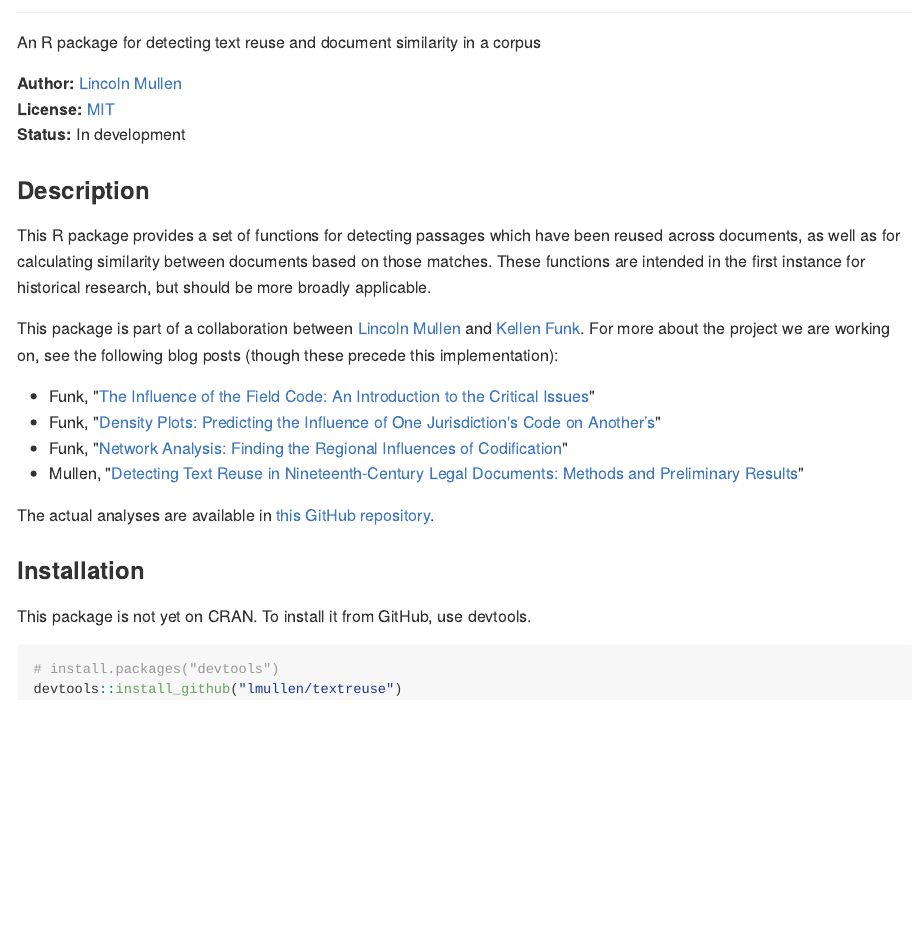
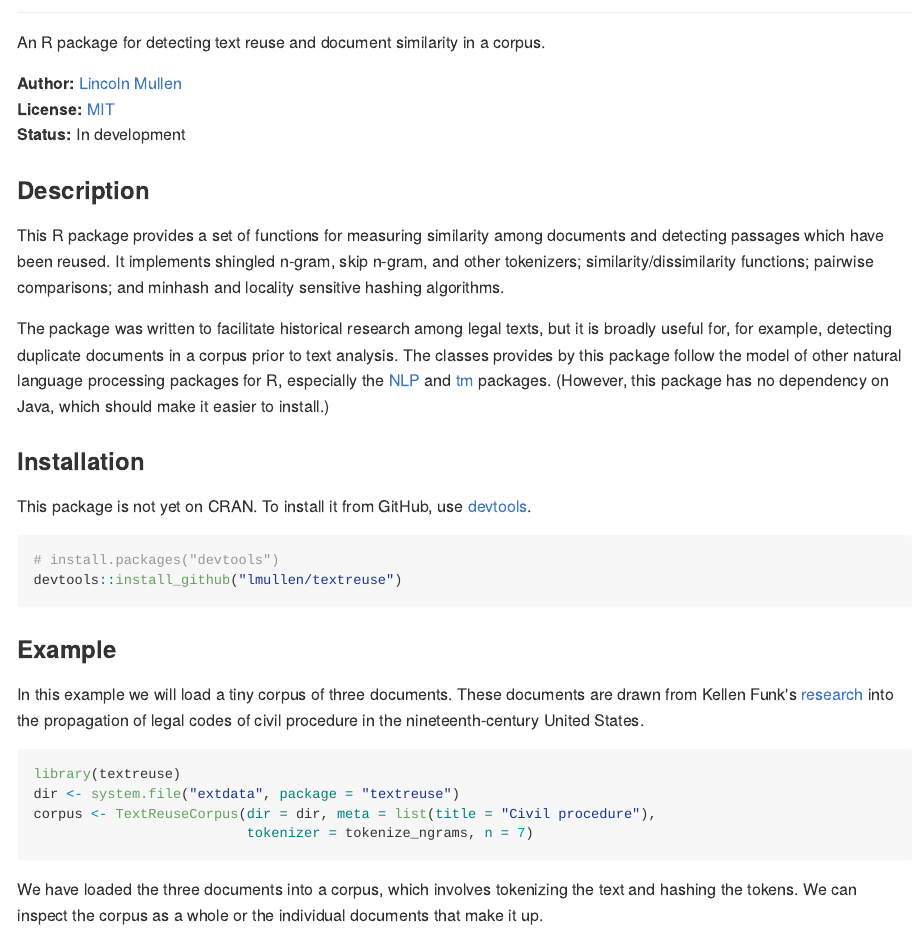
Before and after one commit to ropensci/textreuse, an R Markdown document (README.Rmd): the page in a window 1100 px wide, from 60 px down. The pictures show the output file README.md that the author committed with the source, drawn offline in the style of GitHub; long lines of code are wrapped; badge pictures from the web are left out.

Commit message:
Rewrite README

````diff
--- a/README.Rmd
+++ b/README.Rmd
@@ -16,7 +16,7 @@
 
 ## textreuse
 
-An R package for detecting text reuse and document similarity in a corpus
+An R package for detecting text reuse and document similarity in a corpus.
 
 **Author:** [Lincoln Mullen](http://lincolnmullen.com)<br>
 **License:** [MIT](http://opensource.org/licenses/MIT)<br>
@@ -29,22 +29,28 @@
 
 ### Description
 
-This R package provides a set of functions for detecting passages which have been reused across documents, as well as for calculating similarity between documents based on those matches. These functions are intended in the first instance for historical research, but should be more broadly applicable.
+This R package provides a set of functions for measuring similarity among documents and detecting passages which have been reused. It implements shingled n-gram, skip n-gram, and other tokenizers; similarity/dissimilarity functions; pairwise comparisons; and minhash and locality sensitive hashing algorithms.
 
-This package is part of a collaboration between [Lincoln Mullen](http://lincolnmullen.com) and [Kellen Funk](http://kellenfunk.org). For more about the project we are working on, see the following blog posts (though these precede this implementation):
-
-- Funk, "[The Influence of the Field Code: An Introduction to the Critical Issues](http://kellenfunk.org/field-code/the-influence-of-the-field-code-an-introduction/)"
-- Funk, "[Density Plots: Predicting the Influence of One Jurisdiction's Code on Another’s](http://kellenfunk.org/field-code/density-plots/)"
-- Funk, "[Network Analysis: Finding the Regional Influences of Codification](http://kellenfunk.org/field-code/network-analysis/)"
-- Mullen, "[Detecting Text Reuse in Nineteenth-Century Legal Documents: Methods and Preliminary Results ](http://lincolnmullen.com/blog/detecting-text-reuse-in-legal-documents/)"
-
-The actual analyses are available in [this GitHub repository](https://github.com/lmullen/civil-procedure-codes).
+The package was written to facilitate historical research among legal texts, but it is broadly useful for, for example, detecting duplicate documents in a corpus prior to text analysis. The classes provides by this package follow the model of other natural language processing packages for R, especially the [NLP](https://cran.r-project.org/package=NLP) and [tm](https://cran.r-project.org/package=tm) packages. (However, this package has no dependency on Java, which should make it easier to install.)
 
 ### Installation
 
-This package is not yet on CRAN. To install it from GitHub, use devtools.
+This package is not yet on CRAN. To install it from GitHub, use [devtools](https://github.com/hadley/devtools).
 
 ```{r eval=FALSE}
 # install.packages("devtools")
 devtools::install_github("lmullen/textreuse")
 ```
+
+### Example
+
+In this example we will load a tiny corpus of three documents. These documents are drawn from Kellen Funk's [research](http://kellenfunk.org/field-code/) into the propagation of legal codes of civil procedure in the nineteenth-century United States.
+
+```{r}
+library(textreuse)
+dir <- system.file("extdata", package = "textreuse")
+corpus <- TextReuseCorpus(dir = dir, meta = list(title = "Civil procedure"),
+                          tokenizer = tokenize_ngrams, n = 7)
+```
+
+We have loaded the three documents into a corpus, which involves tokenizing the text and hashing the tokens. We can inspect the corpus as a whole or the individual documents that make it up.
````
Also changed, not shown: README.md, README.Rmd (24 more changed lines), 1 other file.
